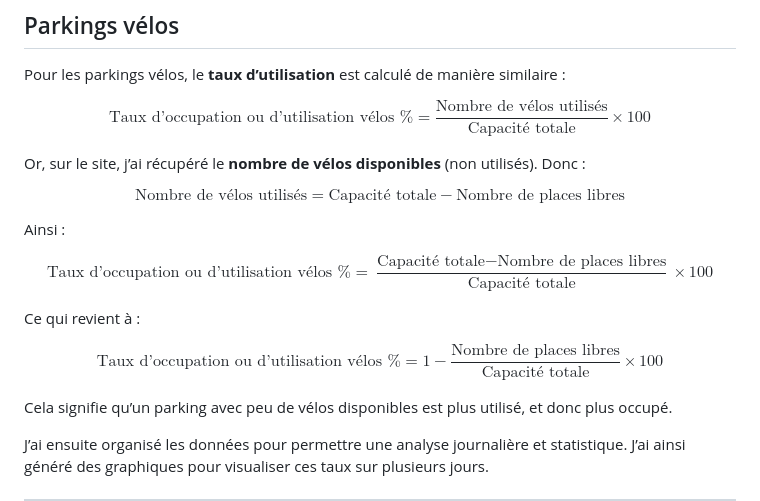
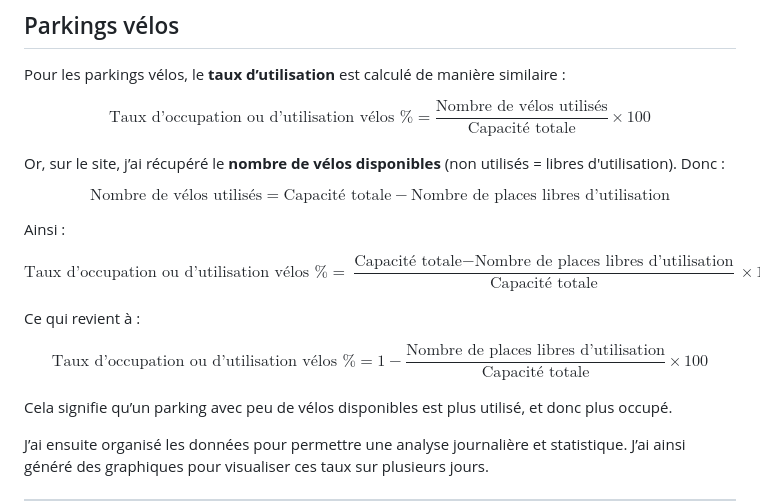
Before and after one commit to audreyauthier/SAE15_Audrey_Authier-Cassagne, a Markdown page: README.md, the part around the change. GitHub-like rendering.

```diff
--- a/README.md
+++ b/README.md
@@ -80,22 +80,22 @@ $$
 \text{Taux d'occupation ou d'utilisation vélos \%} = \frac{\text{Nombre de vélos utilisés}}{\text{Capacité totale}} \times 100
 $$
 
-Or, sur le site, j’ai récupéré le **nombre de vélos disponibles** (non utilisés). Donc :
+Or, sur le site, j’ai récupéré le **nombre de vélos disponibles** (non utilisés = libres d'utilisation). Donc :
 
 $$
-\text{Nombre de vélos utilisés} = \text{Capacité totale} - \text{Nombre de places libres}
+\text{Nombre de vélos utilisés} = \text{Capacité totale} - \text{Nombre de places libres d'utilisation}
 $$
 
 Ainsi :
 
 $$
-\text{Taux d'occupation ou d'utilisation vélos \%} = \frac{\text{Capacité totale} - \text{Nombre de places libres}}{\text{Capacité totale}} \times 100
+\text{Taux d'occupation ou d'utilisation vélos \%} = \frac{\text{Capacité totale} - \text{Nombre de places libres d'utilisation}}{\text{Capacité totale}} \times 100
 $$
 
 Ce qui revient à :
 
 $$
-\text{Taux d'occupation ou d'utilisation vélos \%} = 1 - \frac{\text{Nombre de places libres}}{\text{Capacité totale}} \times 100
+\text{Taux d'occupation ou d'utilisation vélos \%} = 1 - \frac{\text{Nombre de places libres d'utilisation}}{\text{Capacité totale}} \times 100
 $$
 
 Cela signifie qu’un parking avec peu de vélos disponibles est plus utilisé, et donc plus occupé.
```
